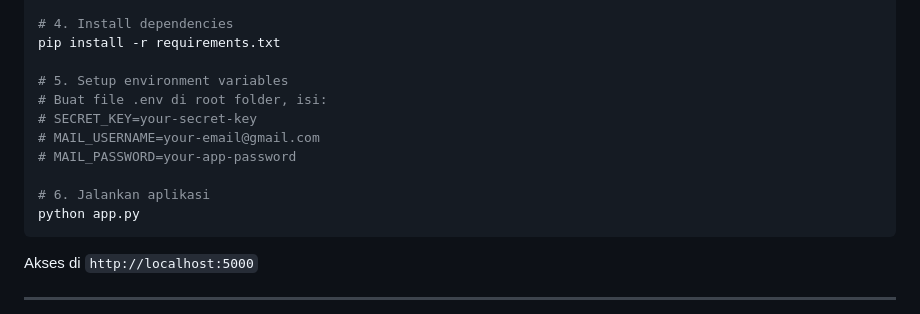
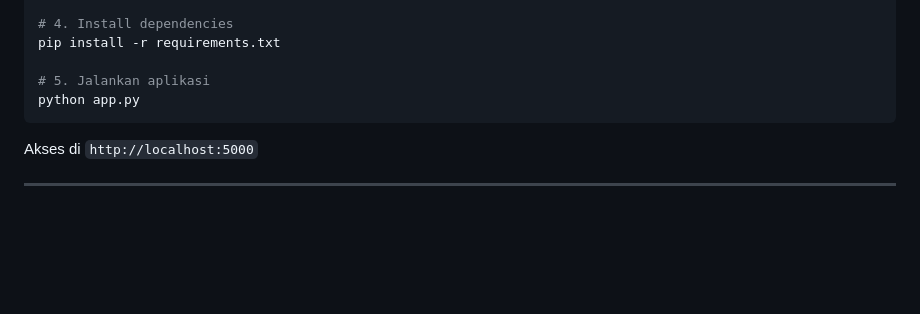
Before and after one commit to AmmarrBN/dracinviewer, a Markdown page: README.md, the part around the change. Rendered like a GitHub page; blank space fills up the shorter version.

````diff
--- a/README.md
+++ b/README.md
@@ -82,13 +82,7 @@ source venv/bin/activate
 # 4. Install dependencies
 pip install -r requirements.txt
 
-# 5. Setup environment variables
-# Buat file .env di root folder, isi:
-# SECRET_KEY=your-secret-key
-# MAIL_USERNAME=your-email@gmail.com
-# MAIL_PASSWORD=your-app-password
-
-# 6. Jalankan aplikasi
+# 5. Jalankan aplikasi
 python app.py
 ```
 
````
